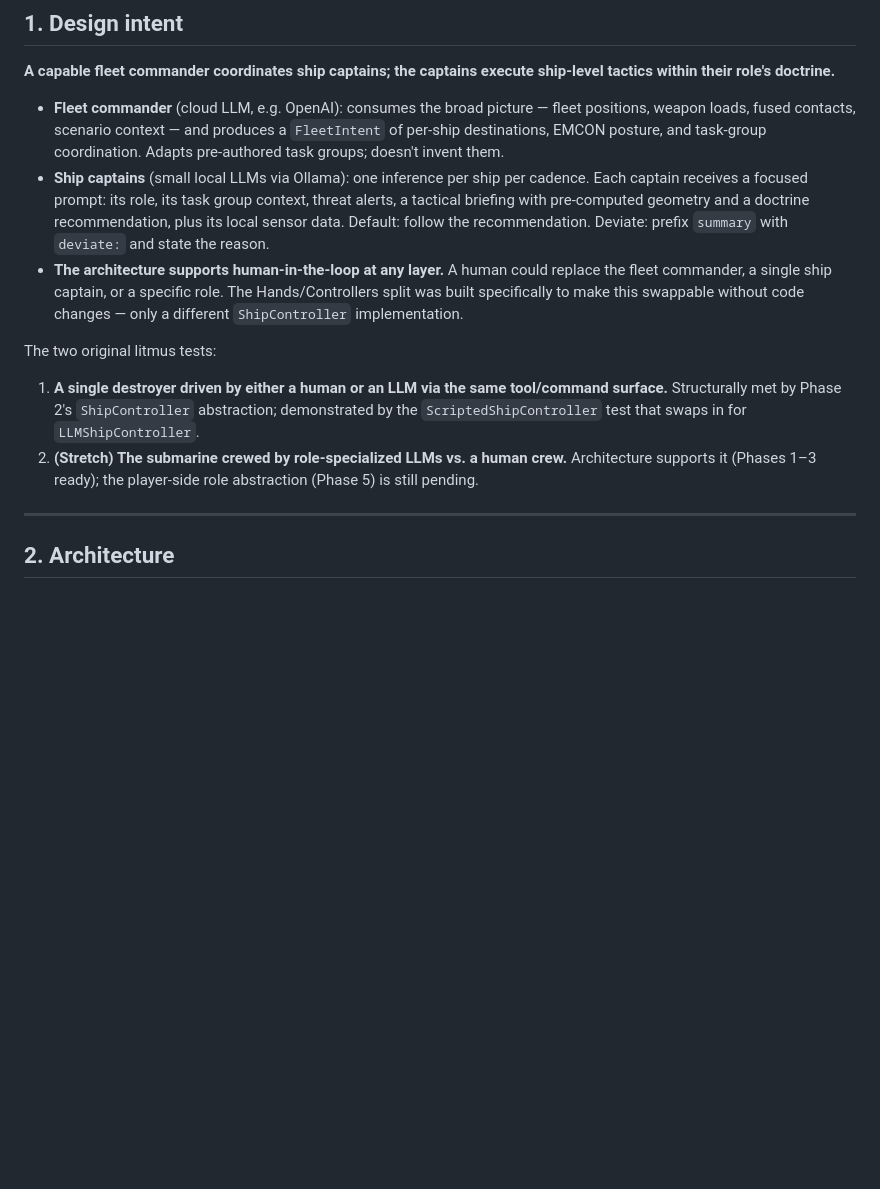
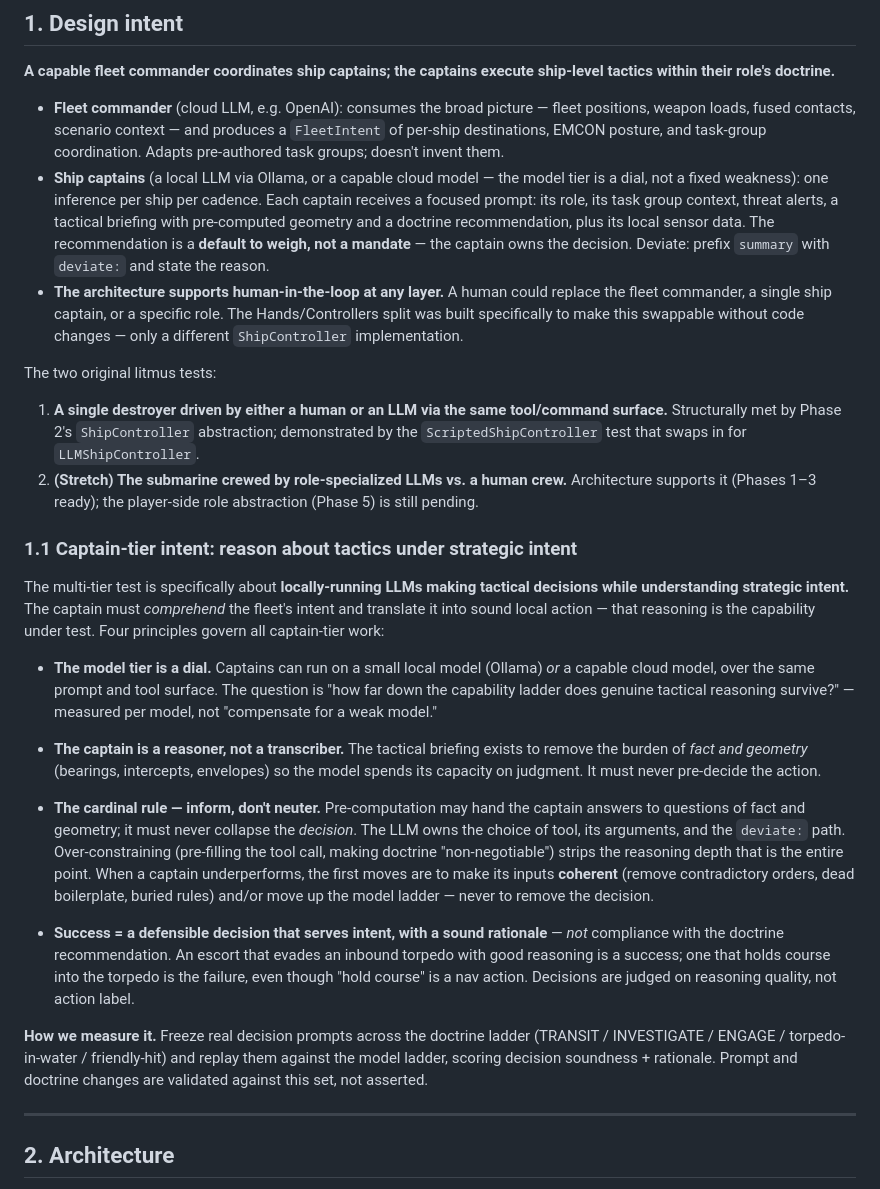
Before and after one commit to Polymythic/LLMsubmarineBridgeSimulator, a Markdown page: PROJECT_OVERVIEW.md, the part around the change. Drawn GitHub-style; blank space fills up the shorter version.

Commit message:
docs: codify captain-tier intent (inform, don't neuter) — PROJECT_OVERVIEW §1.1
Captures the clarified goal-#2 design philosophy so future "fixes" don't
quietly hollow out the experiment:

- The captain-model tier is a DIAL (small local LLM or capable cloud model
  over the same prompt/tool surface), not a weakness to compensate for. The
  question is how far down the capability ladder genuine tactical reasoning
  survives, measured per model.
- The captain is a reasoner, not a transcriber: the tactical briefing removes
  the geometry burden but must never pre-decide the action.
- Cardinal rule — inform, don't neuter: precompute may answer questions of
  fact/geometry, but the LLM owns the tool choice, its args, and the deviate
  path. When a captain underperforms, make its inputs coherent and/or move up
  the model ladder; don't remove the decision.
- Success = a defensible decision that serves strategic intent with a sound
  rationale, NOT compliance with the doctrine recommendation.
- Validate prompt/doctrine changes against a frozen-scenario replay across the
  model ladder, not by assertion.

Also tightened the captain bullet that previously read as "small local LLM."

Co-Authored-By: Claude Opus 4.8 (1M context) <noreply@anthropic.com>

```diff
--- a/PROJECT_OVERVIEW.md
+++ b/PROJECT_OVERVIEW.md
@@ -22,12 +22,13 @@ ship-level tactics within their role's doctrine.**
   produces a `FleetIntent` of per-ship destinations, EMCON posture, and
   task-group coordination. Adapts pre-authored task groups; doesn't invent
   them.
-- **Ship captains** (small local LLMs via Ollama): one inference per ship
-  per cadence. Each captain receives a focused prompt: its role, its task
-  group context, threat alerts, a tactical briefing with pre-computed
-  geometry and a doctrine recommendation, plus its local sensor data.
-  Default: follow the recommendation. Deviate: prefix `summary` with
-  `deviate:` and state the reason.
+- **Ship captains** (a local LLM via Ollama, or a capable cloud model — the
+  model tier is a dial, not a fixed weakness): one inference per ship per
+  cadence. Each captain receives a focused prompt: its role, its task group
+  context, threat alerts, a tactical briefing with pre-computed geometry and
+  a doctrine recommendation, plus its local sensor data. The recommendation
+  is a **default to weigh, not a mandate** — the captain owns the decision.
+  Deviate: prefix `summary` with `deviate:` and state the reason.
 - **The architecture supports human-in-the-loop at any layer.** A human
   could replace the fleet commander, a single ship captain, or a specific
   role. The Hands/Controllers split was built specifically to make this
@@ -43,6 +44,44 @@ The two original litmus tests:
 2. **(Stretch) The submarine crewed by role-specialized LLMs vs. a human
    crew.** Architecture supports it (Phases 1–3 ready); the player-side
    role abstraction (Phase 5) is still pending.
+
+### 1.1 Captain-tier intent: reason about tactics under strategic intent
+
+The multi-tier test is specifically about **locally-running LLMs making
+tactical decisions while understanding strategic intent.** The captain must
+*comprehend* the fleet's intent and translate it into sound local action —
+that reasoning is the capability under test. Four principles govern all
+captain-tier work:
+
+- **The model tier is a dial.** Captains can run on a small local model
+  (Ollama) *or* a capable cloud model, over the same prompt and tool surface.
+  The question is "how far down the capability ladder does genuine tactical
+  reasoning survive?" — measured per model, not "compensate for a weak model."
+
+- **The captain is a reasoner, not a transcriber.** The tactical briefing
+  exists to remove the burden of *fact and geometry* (bearings, intercepts,
+  envelopes) so the model spends its capacity on judgment. It must never
+  pre-decide the action.
+
+- **The cardinal rule — inform, don't neuter.** Pre-computation may hand the
+  captain answers to questions of fact and geometry; it must never collapse
+  the *decision*. The LLM owns the choice of tool, its arguments, and the
+  `deviate:` path. Over-constraining (pre-filling the tool call, making
+  doctrine "non-negotiable") strips the reasoning depth that is the entire
+  point. When a captain underperforms, the first moves are to make its inputs
+  **coherent** (remove contradictory orders, dead boilerplate, buried rules)
+  and/or move up the model ladder — never to remove the decision.
+
+- **Success = a defensible decision that serves intent, with a sound
+  rationale** — *not* compliance with the doctrine recommendation. An escort
+  that evades an inbound torpedo with good reasoning is a success; one that
+  holds course into the torpedo is the failure, even though "hold course" is
+  a nav action. Decisions are judged on reasoning quality, not action label.
+
+**How we measure it.** Freeze real decision prompts across the doctrine ladder
+(TRANSIT / INVESTIGATE / ENGAGE / torpedo-in-water / friendly-hit) and replay
+them against the model ladder, scoring decision soundness + rationale. Prompt
+and doctrine changes are validated against this set, not asserted.
 
 ---
 
```
